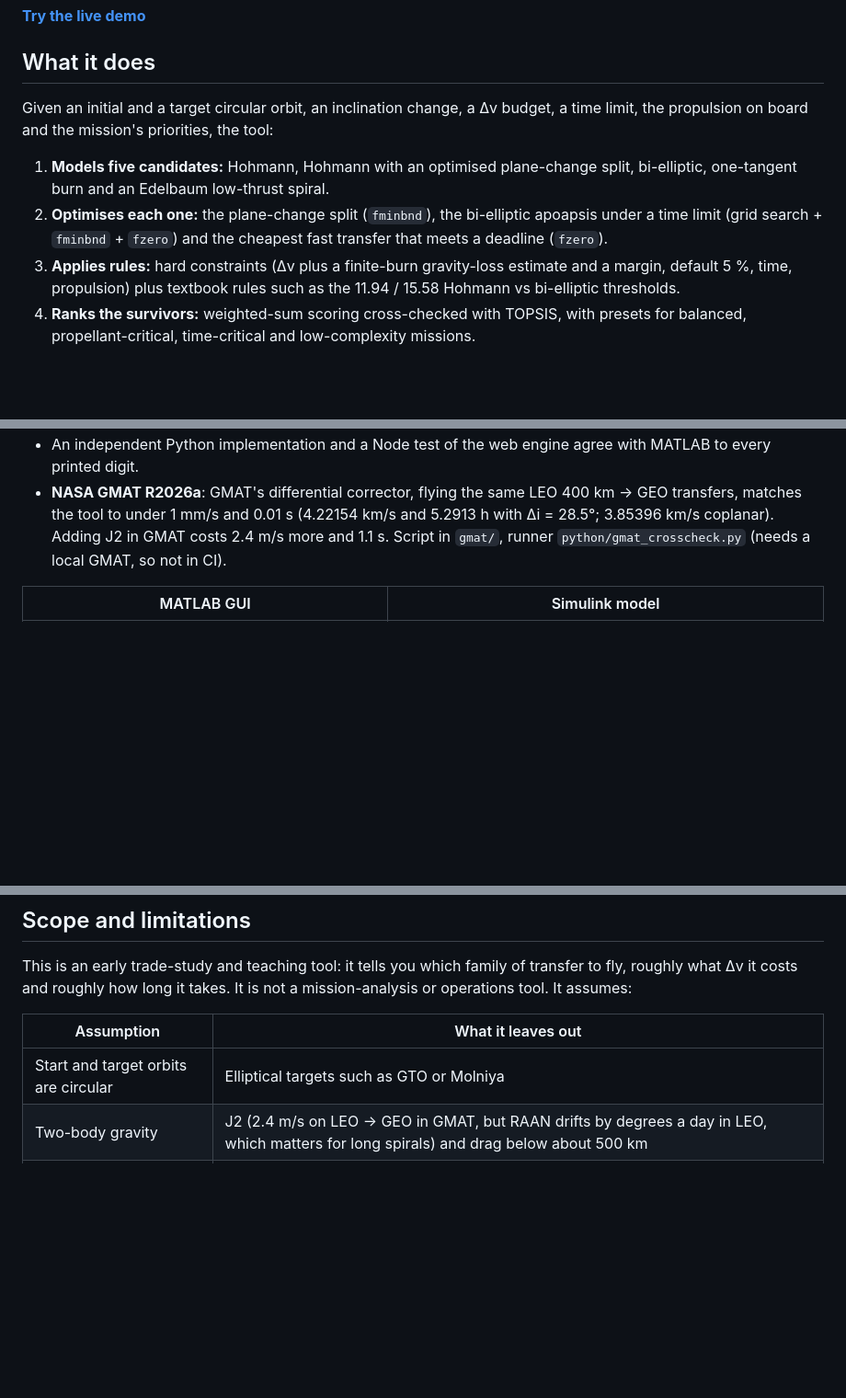
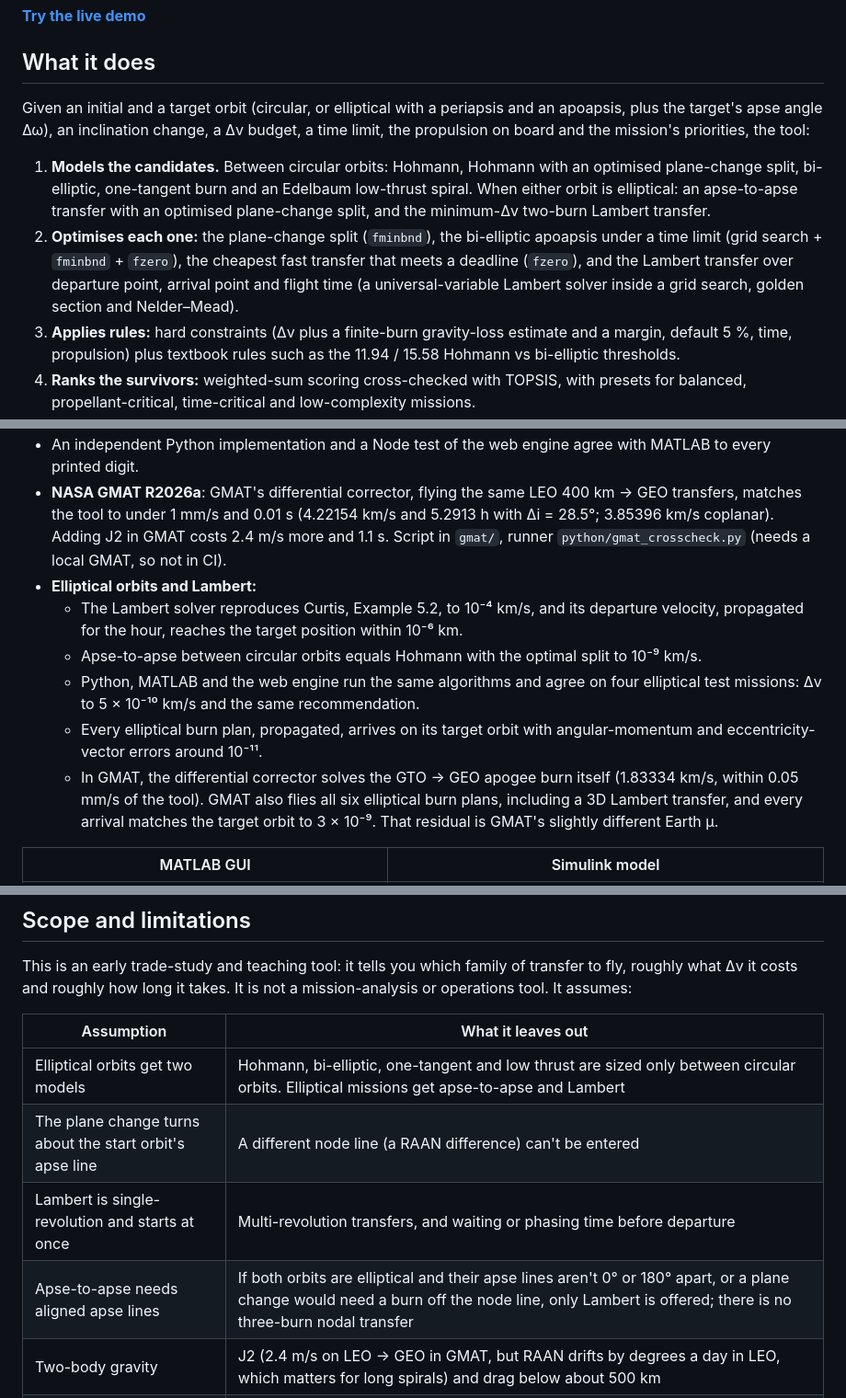
Before and after one commit to satwiksharma01/orbital-manoeuvre-decision-support, a Markdown page: README.md, 3 parts joined by grey strips. Shown at 92% size. Drawn GitHub-style; blank space fills up the shorter version.

Commit message:
README: elliptical orbits and Lambert (milestone 6)
What it does, results, verification and limitations now cover the
elliptical models. Results: GTO -> GEO (one apogee burn, 1.833 km/s),
LEO -> a Molniya-sized orbit (apse-to-apse, 2.476 km/s, 5.9 h) and two
elliptical orbits with apse lines 60 deg apart (Lambert only, 1.859
km/s). Verification: Curtis Ex. 5.2, the three engines agreeing to
5e-10 km/s, propagated arrivals around 1e-11, and GMAT solving the
GTO -> GEO burn within 0.05 mm/s. Limitations: the circular-only row is
replaced by the elliptical models' limits (fixed node line,
single-revolution Lambert with no waiting time, no three-burn nodal
transfer).

```diff
--- a/README.md
+++ b/README.md
@@ -10,10 +10,10 @@
 
 ## What it does
 
-Given an initial and a target circular orbit, an inclination change, a Δv budget, a time limit, the propulsion on board and the mission's priorities, the tool:
+Given an initial and a target orbit (circular, or elliptical with a periapsis and an apoapsis, plus the target's apse angle Δω), an inclination change, a Δv budget, a time limit, the propulsion on board and the mission's priorities, the tool:
 
-1. **Models five candidates:** Hohmann, Hohmann with an optimised plane-change split, bi-elliptic, one-tangent burn and an Edelbaum low-thrust spiral.
-2. **Optimises each one:** the plane-change split (`fminbnd`), the bi-elliptic apoapsis under a time limit (grid search + `fminbnd` + `fzero`) and the cheapest fast transfer that meets a deadline (`fzero`).
+1. **Models the candidates.** Between circular orbits: Hohmann, Hohmann with an optimised plane-change split, bi-elliptic, one-tangent burn and an Edelbaum low-thrust spiral. When either orbit is elliptical: an apse-to-apse transfer with an optimised plane-change split, and the minimum-Δv two-burn Lambert transfer.
+2. **Optimises each one:** the plane-change split (`fminbnd`), the bi-elliptic apoapsis under a time limit (grid search + `fminbnd` + `fzero`), the cheapest fast transfer that meets a deadline (`fzero`), and the Lambert transfer over departure point, arrival point and flight time (a universal-variable Lambert solver inside a grid search, golden section and Nelder–Mead).
 3. **Applies rules:** hard constraints (Δv plus a finite-burn gravity-loss estimate and a margin, default 5 %, time, propulsion) plus textbook rules such as the 11.94 / 15.58 Hohmann vs bi-elliptic thresholds.
 4. **Ranks the survivors:** weighted-sum scoring cross-checked with TOPSIS, with presets for balanced, propellant-critical, time-critical and low-complexity missions.
 
@@ -33,6 +36,12 @@ Given an initial and a target circular orbit, an inclination change, a Δv budge
 - **Simulink** finite-burn model: the error grows as τ², about 56 km at τ = 60 s for LEO→GEO, so the impulsive model holds for short chemical burns.
 - An independent Python implementation and a Node test of the web engine agree with MATLAB to every printed digit.
 - **NASA GMAT R2026a**: GMAT's differential corrector, flying the same LEO 400 km → GEO transfers, matches the tool to under 1 mm/s and 0.01 s (4.22154 km/s and 5.2913 h with Δi = 28.5°; 3.85396 km/s coplanar). Adding J2 in GMAT costs 2.4 m/s more and 1.1 s. Script in `gmat/`, runner `python/gmat_crosscheck.py` (needs a local GMAT, so not in CI).
+- **Elliptical orbits and Lambert:**
+  - The Lambert solver reproduces Curtis, Example 5.2, to 10⁻⁴ km/s, and its departure velocity, propagated for the hour, reaches the target position within 10⁻⁶ km.
+  - Apse-to-apse between circular orbits equals Hohmann with the optimal split to 10⁻⁹ km/s.
+  - Python, MATLAB and the web engine run the same algorithms and agree on four elliptical test missions: Δv to 5 × 10⁻¹⁰ km/s and the same recommendation.
+  - Every elliptical burn plan, propagated, arrives on its target orbit with angular-momentum and eccentricity-vector errors around 10⁻¹¹.
+  - In GMAT, the differential corrector solves the GTO → GEO apogee burn itself (1.83334 km/s, within 0.05 mm/s of the tool). GMAT also flies all six elliptical burn plans, including a 3D Lambert transfer, and every arrival matches the target orbit to 3 × 10⁻⁹. That residual is GMAT's slightly different Earth μ.
 
 | MATLAB GUI | Simulink model |
 |---|---|
@@ -49,7 +58,10 @@ This is an early trade-study and teaching tool: it tells you which family of tra
 
 | Assumption | What it leaves out |
 |---|---|
-| Start and target orbits are circular | Elliptical targets such as GTO or Molniya |
+| Elliptical orbits get two models | Hohmann, bi-elliptic, one-tangent and low thrust are sized only between circular orbits. Elliptical missions get apse-to-apse and Lambert |
+| The plane change turns about the start orbit's apse line | A different node line (a RAAN difference) can't be entered |
+| Lambert is single-revolution and starts at once | Multi-revolution transfers, and waiting or phasing time before departure |
+| Apse-to-apse needs aligned apse lines | If both orbits are elliptical and their apse lines aren't 0° or 180° apart, or a plane change would need a burn off the node line, only Lambert is offered; there is no three-burn nodal transfer |
 | Two-body gravity | J2 (2.4 m/s on LEO → GEO in GMAT, but RAAN drifts by degrees a day in LEO, which matters for long spirals) and drag below about 500 km |
 | Burns are impulsive, with a gravity-loss estimate | The loss uses Robbins' approximation from the thrust-to-weight input (default 0.5). It matches a fixed-attitude finite burn within 5 % for T/W ≥ 0.2, overestimates a velocity-tracking burn about 2×, and underestimates below T/W ≈ 0.1 |
 | Burn timing is ignored | Phasing, rendezvous and launch windows |
```
Also changed, not shown: other parts of README.md (+4 -1 lines).
